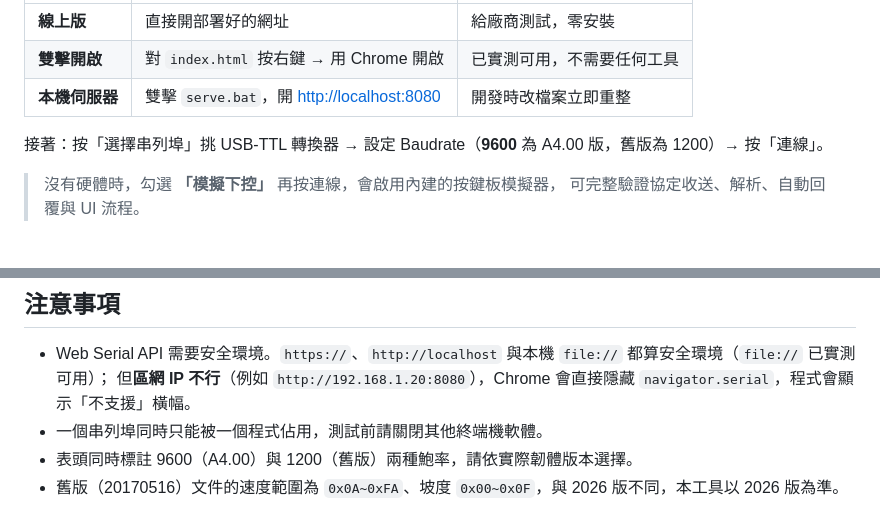
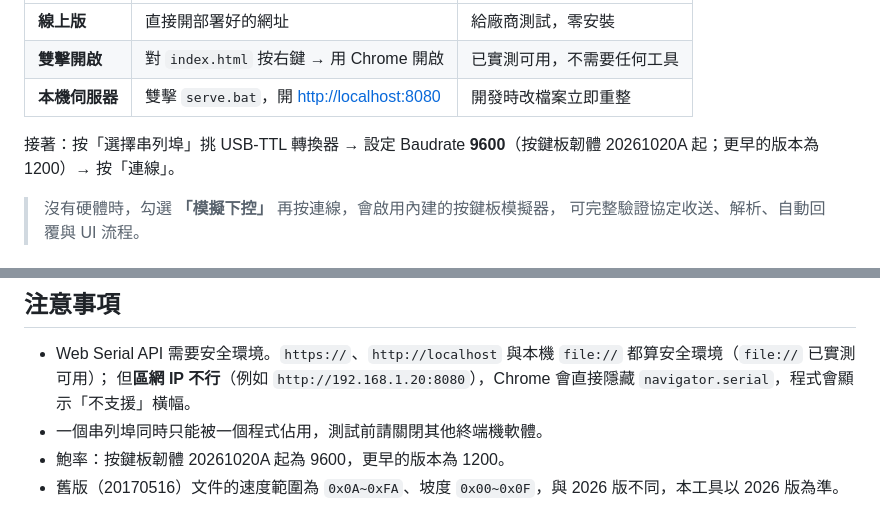
Before and after one commit to a8118fz1-art/treadmill-uart-console, a Markdown page: README.md, 2 parts joined by grey strips. Drawn GitHub-style.

```diff
--- a/README.md
+++ b/README.md
@@ -19,7 +19,7 @@
 | **雙擊開啟** | 對 `index.html` 按右鍵 → 用 Chrome 開啟 | 已實測可用，不需要任何工具 |
 | **本機伺服器** | 雙擊 `serve.bat`，開 <http://localhost:8080> | 開發時改檔案立即重整 |
 
-接著：按「選擇串列埠」挑 USB-TTL 轉換器 → 設定 Baudrate（**9600** 為 A4.00 版，舊版為 1200）→ 按「連線」。
+接著：按「選擇串列埠」挑 USB-TTL 轉換器 → 設定 Baudrate **9600**（按鍵板韌體 20261020A 起；更早的版本為 1200）→ 按「連線」。
 
 > 沒有硬體時，勾選 **「模擬下控」** 再按連線，會啟用內建的按鍵板模擬器，
 > 可完整驗證協定收送、解析、自動回覆與 UI 流程。
@@ -124,5 +124,5 @@ docs/PROTOCOL.md    協定文件
 - Web Serial API 需要安全環境。`https://`、`http://localhost` 與本機 `file://` 都算安全環境（`file://` 已實測可用）；
   但**區網 IP 不行**（例如 `http://192.168.1.20:8080`），Chrome 會直接隱藏 `navigator.serial`，程式會顯示「不支援」橫幅。
 - 一個串列埠同時只能被一個程式佔用，測試前請關閉其他終端機軟體。
-- 表頭同時標註 9600（A4.00）與 1200（舊版）兩種鮑率，請依實際韌體版本選擇。
+- 鮑率：按鍵板韌體 20261020A 起為 9600，更早的版本為 1200。
 - 舊版（20170516）文件的速度範圍為 `0x0A~0xFA`、坡度 `0x00~0x0F`，與 2026 版不同，本工具以 2026 版為準。
```
Also changed, not shown: docs/PROTOCOL.md (+21 -9 lines).
